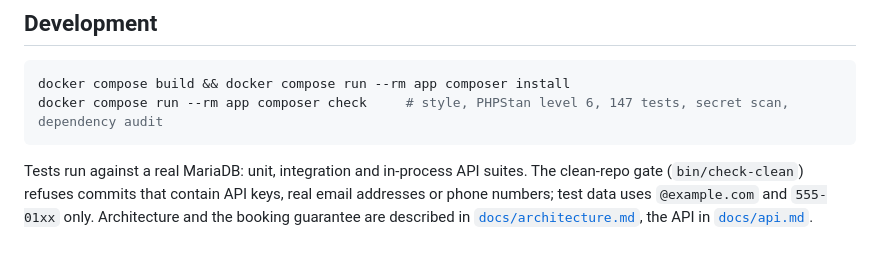
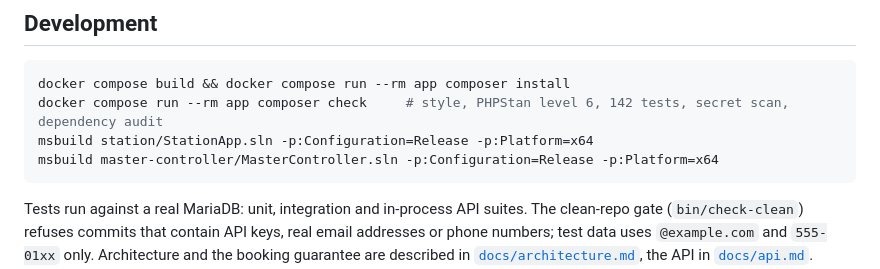
Before and after one commit to aprabh96/openarcade, a Markdown page: README.md, the part around one of its changes. Rendered like a GitHub page; blank space fills up the shorter version.

````diff
--- a/README.md
+++ b/README.md
@@ -111,7 +114,9 @@ monthly (anonymises old guest details).
 
 ```bash
 docker compose build && docker compose run --rm app composer install
-docker compose run --rm app composer check     # style, PHPStan level 6, 147 tests, secret scan, dependency audit
+docker compose run --rm app composer check     # style, PHPStan level 6, 142 tests, secret scan, dependency audit
+msbuild station/StationApp.sln -p:Configuration=Release -p:Platform=x64
+msbuild master-controller/MasterController.sln -p:Configuration=Release -p:Platform=x64
 ```
 
 Tests run against a real MariaDB: unit, integration and in-process API suites. The clean-repo gate
````
Also changed, not shown: other parts of README.md (+18 -11 lines).
